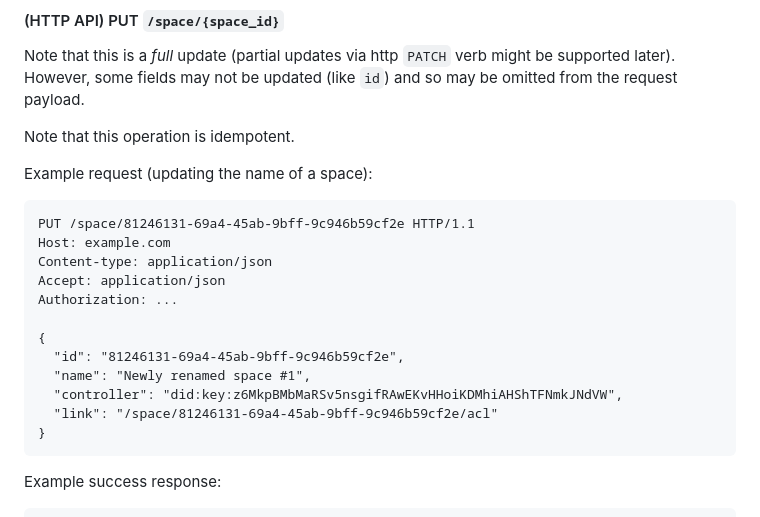
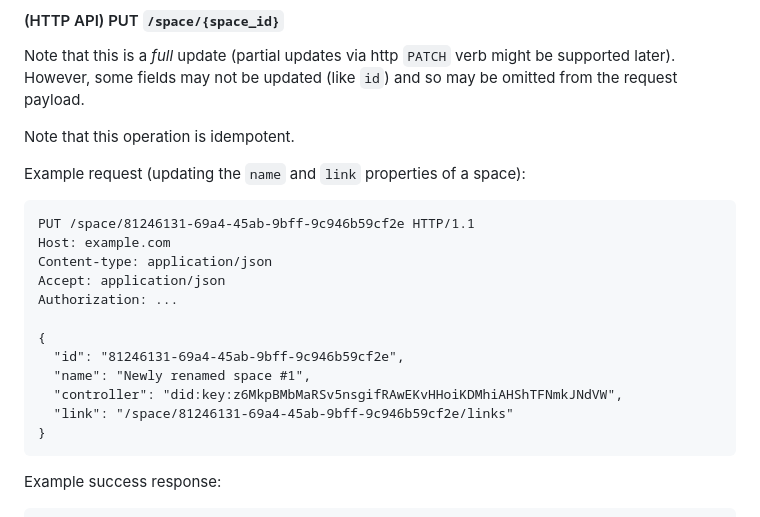
Before and after one commit to digitalcredentials/wallet-attached-storage-spec, a Markdown page: spec.md, the part around one of its changes. Drawn GitHub-style.

````diff
--- a/spec.md
+++ b/spec.md
@@ -422,7 +432,7 @@ may be omitted from the request payload.
 
 Note that this operation is idempotent.
 
-Example request (updating the name of a space):
+Example request (updating the `name` and `link` properties of a space):
 
 ```http
 PUT /space/81246131-69a4-45ab-9bff-9c946b59cf2e HTTP/1.1
@@ -435,7 +445,7 @@ Authorization: ...
   "id": "81246131-69a4-45ab-9bff-9c946b59cf2e",
   "name": "Newly renamed space #1",
   "controller": "did:key:z6MkpBMbMaRSv5nsgifRAwEKvHHoiKDMhiAHShTFNmkJNdVW",
-  "link": "/space/81246131-69a4-45ab-9bff-9c946b59cf2e/acl"
+  "link": "/space/81246131-69a4-45ab-9bff-9c946b59cf2e/links"
 }
 ```
 
````
Also changed, not shown: other parts of spec.md (+20 -10 lines).
